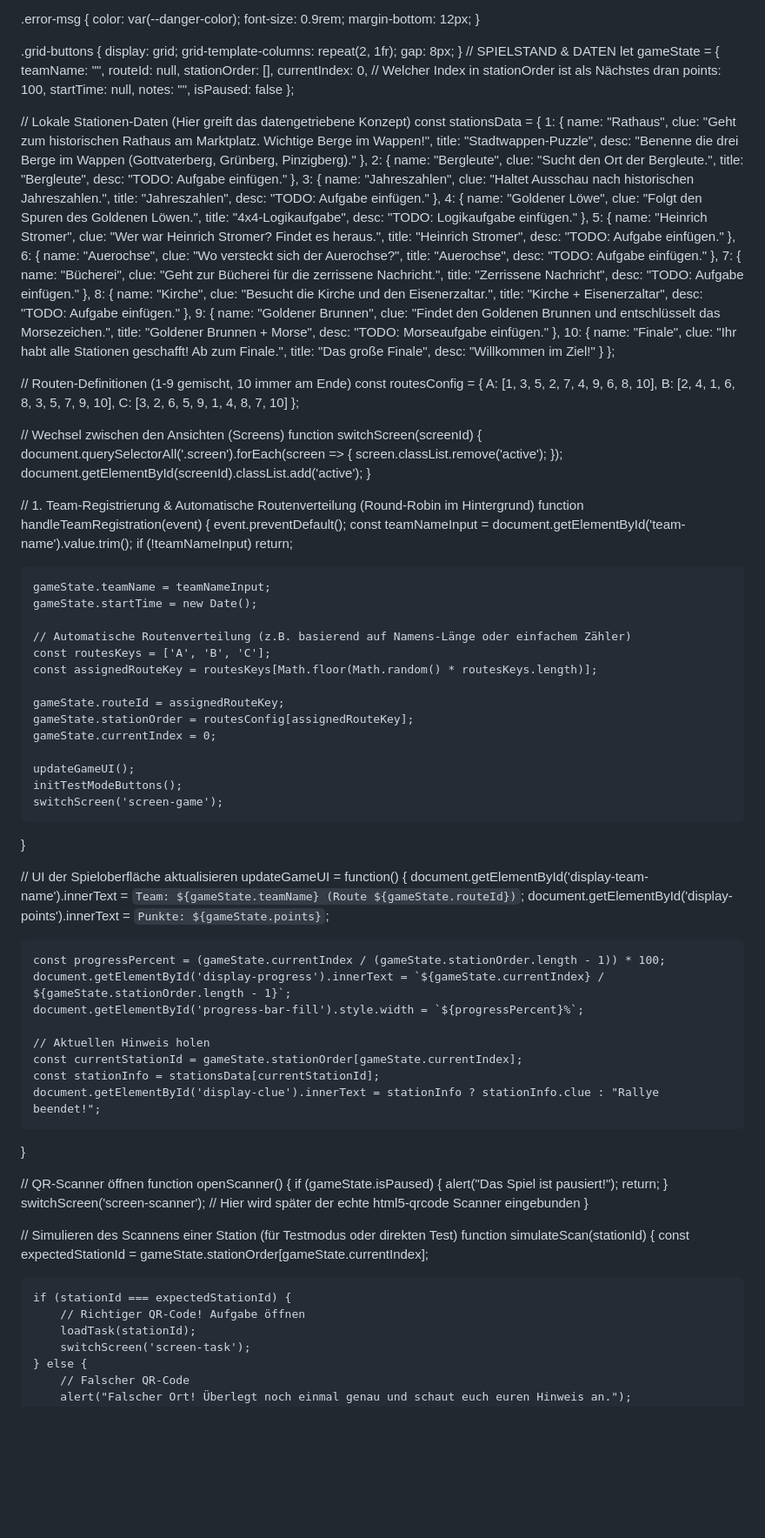
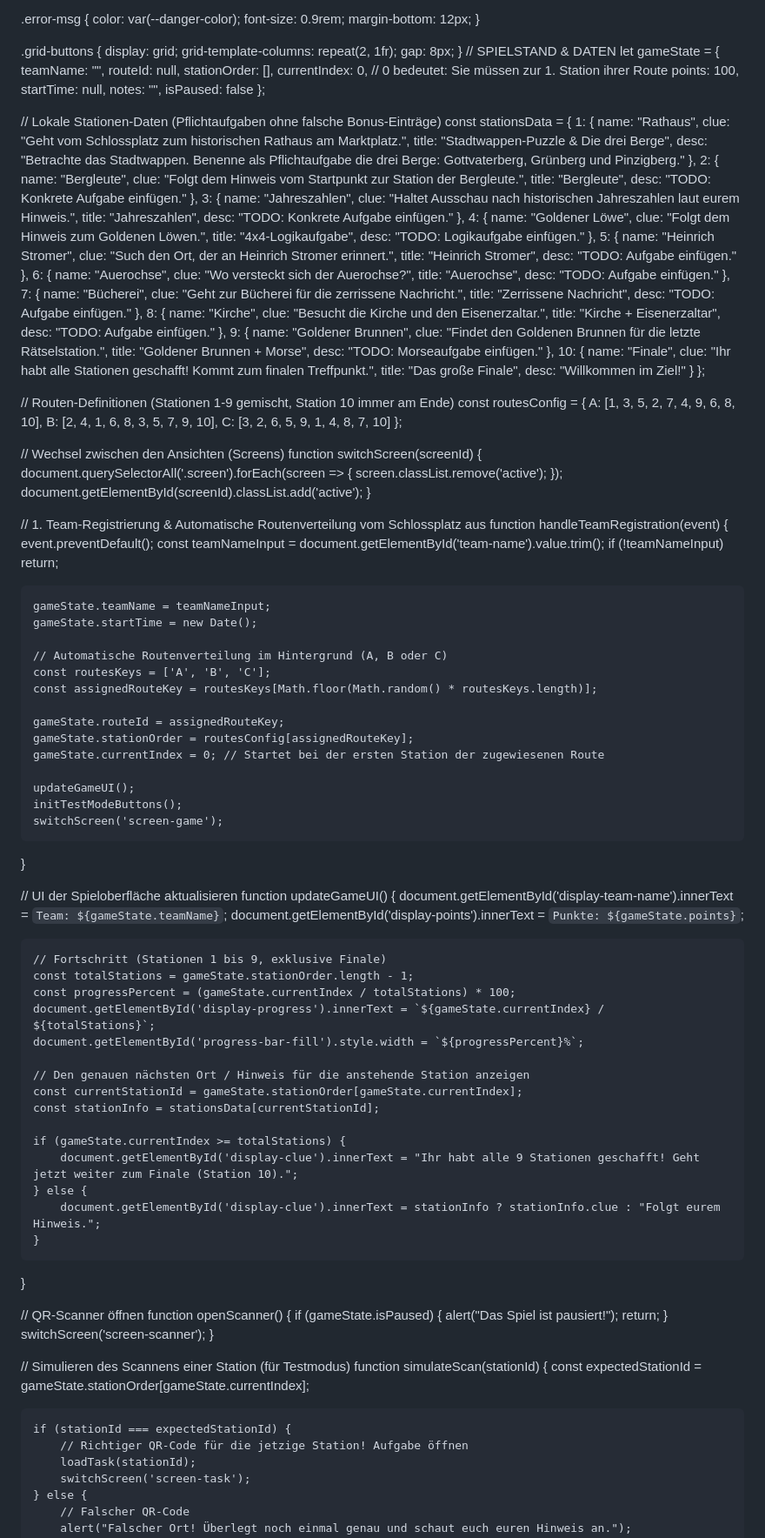
Before and after one commit to c9cvt48f22-creator/auerbach-buergerfest-rallye, a Markdown page: README.md, the part around one of its changes. Shown at 87% size. Rendered like a GitHub page; blank space fills up the shorter version.

```diff
--- a/README.md
+++ b/README.md
@@ -365,28 +365,33 @@ let gameState = {
     teamName: "",
     routeId: null,
     stationOrder: [],
-    currentIndex: 0, // Welcher Index in stationOrder ist als Nächstes dran
+    currentIndex: 0, // 0 bedeutet: Sie müssen zur 1. Station ihrer Route
     points: 100,
     startTime: null,
     notes: "",
     isPaused: false
 };
 
-// Lokale Stationen-Daten (Hier greift das datengetriebene Konzept)
+// Lokale Stationen-Daten (Pflichtaufgaben ohne falsche Bonus-Einträge)
 const stationsData = {
-    1: { name: "Rathaus", clue: "Geht zum historischen Rathaus am Marktplatz. Wichtige Berge im Wappen!", title: "Stadtwappen-Puzzle", desc: "Benenne die drei Berge im Wappen (Gottvaterberg, Grünberg, Pinzigberg)." },
-    2: { name: "Bergleute", clue: "Sucht den Ort der Bergleute.", title: "Bergleute", desc: "TODO: Aufgabe einfügen." },
-    3: { name: "Jahreszahlen", clue: "Haltet Ausschau nach historischen Jahreszahlen.", title: "Jahreszahlen", desc: "TODO: Aufgabe einfügen." },
-    4: { name: "Goldener Löwe", clue: "Folgt den Spuren des Goldenen Löwen.", title: "4x4-Logikaufgabe", desc: "TODO: Logikaufgabe einfügen." },
-    5: { name: "Heinrich Stromer", clue: "Wer war Heinrich Stromer? Findet es heraus.", title: "Heinrich Stromer", desc: "TODO: Aufgabe einfügen." },
+    1: {
+        name: "Rathaus",
+        clue: "Geht vom Schlossplatz zum historischen Rathaus am Marktplatz.",
+        title: "Stadtwappen-Puzzle & Die drei Berge",
+        desc: "Betrachte das Stadtwappen. Benenne als Pflichtaufgabe die drei Berge: Gottvaterberg, Grünberg und Pinzigberg."
+    },
+    2: { name: "Bergleute", clue: "Folgt dem Hinweis vom Startpunkt zur Station der Bergleute.", title: "Bergleute", desc: "TODO: Konkrete Aufgabe einfügen." },
+    3: { name: "Jahreszahlen", clue: "Haltet Ausschau nach historischen Jahreszahlen laut eurem Hinweis.", title: "Jahreszahlen", desc: "TODO: Konkrete Aufgabe einfügen." },
+    4: { name: "Goldener Löwe", clue: "Folgt dem Hinweis zum Goldenen Löwen.", title: "4x4-Logikaufgabe", desc: "TODO: Logikaufgabe einfügen." },
+    5: { name: "Heinrich Stromer", clue: "Such den Ort, der an Heinrich Stromer erinnert.", title: "Heinrich Stromer", desc: "TODO: Aufgabe einfügen." },
     6: { name: "Auerochse", clue: "Wo versteckt sich der Auerochse?", title: "Auerochse", desc: "TODO: Aufgabe einfügen." },
     7: { name: "Bücherei", clue: "Geht zur Bücherei für die zerrissene Nachricht.", title: "Zerrissene Nachricht", desc: "TODO: Aufgabe einfügen." },
     8: { name: "Kirche", clue: "Besucht die Kirche und den Eisenerzaltar.", title: "Kirche + Eisenerzaltar", desc: "TODO: Aufgabe einfügen." },
-    9: { name: "Goldener Brunnen", clue: "Findet den Goldenen Brunnen und entschlüsselt das Morsezeichen.", title: "Goldener Brunnen + Morse", desc: "TODO: Morseaufgabe einfügen." },
-    10: { name: "Finale", clue: "Ihr habt alle Stationen geschafft! Ab zum Finale.", title: "Das große Finale", desc: "Willkommen im Ziel!" }
+    9: { name: "Goldener Brunnen", clue: "Findet den Goldenen Brunnen für die letzte Rätselstation.", title: "Goldener Brunnen + Morse", desc: "TODO: Morseaufgabe einfügen." },
+    10: { name: "Finale", clue: "Ihr habt alle Stationen geschafft! Kommt zum finalen Treffpunkt.", title: "Das große Finale", desc: "Willkommen im Ziel!" }
 };
 
-// Routen-Definitionen (1-9 gemischt, 10 immer am Ende)
+// Routen-Definitionen (Stationen 1-9 gemischt, Station 10 immer am Ende)
 const routesConfig = {
     A: [1, 3, 5, 2, 7, 4, 9, 6, 8, 10],
     B: [2, 4, 1, 6, 8, 3, 5, 7, 9, 10],
@@ -401,7 +406,7 @@ function switchScreen(screenId) {
     document.getElementById(screenId).classList.add('active');
 }
 
-// 1. Team-Registrierung & Automatische Routenverteilung (Round-Robin im Hintergrund)
+// 1. Team-Registrierung & Automatische Routenverteilung vom Schlossplatz aus
 function handleTeamRegistration(event) {
     event.preventDefault();
     const teamNameInput = document.getElementById('team-name').value.trim();
@@ -410,13 +415,13 @@ function handleTeamRegistration(event) {
     gameState.teamName = teamNameInput;
     gameState.startTime = new Date();
 
-    // Automatische Routenverteilung (z.B. basierend auf Namens-Länge oder einfachem Zähler)
+    // Automatische Routenverteilung im Hintergrund (A, B oder C)
     const routesKeys = ['A', 'B', 'C'];
     const assignedRouteKey = routesKeys[Math.floor(Math.random() * routesKeys.length)];
 
     gameState.routeId = assignedRouteKey;
     gameState.stationOrder = routesConfig[assignedRouteKey];
-    gameState.currentIndex = 0;
+    gameState.currentIndex = 0; // Startet bei der ersten Station der zugewiesenen Route
 
     updateGameUI();
     initTestModeButtons();
@@ -424,18 +429,25 @@ function handleTeamRegistration(event) {
 }
 
 // UI der Spieloberfläche aktualisieren
-updateGameUI = function() {
-    document.getElementById('display-team-name').innerText = `Team: ${gameState.teamName} (Route ${gameState.routeId})`;
+function updateGameUI() {
+    document.getElementById('display-team-name').innerText = `Team: ${gameState.teamName}`;
     document.getElementById('display-points').innerText = `Punkte: ${gameState.points}`;
 
-    const progressPercent = (gameState.currentIndex / (gameState.stationOrder.length - 1)) * 100;
-    document.getElementById('display-progress').innerText = `${gameState.currentIndex} / ${gameState.stationOrder.length - 1}`;
+    // Fortschritt (Stationen 1 bis 9, exklusive Finale)
+    const totalStations = gameState.stationOrder.length - 1;
+    const progressPercent = (gameState.currentIndex / totalStations) * 100;
+    document.getElementById('display-progress').innerText = `${gameState.currentIndex} / ${totalStations}`;
     document.getElementById('progress-bar-fill').style.width = `${progressPercent}%`;
 
-    // Aktuellen Hinweis holen
+    // Den genauen nächsten Ort / Hinweis für die anstehende Station anzeigen
     const currentStationId = gameState.stationOrder[gameState.currentIndex];
     const stationInfo = stationsData[currentStationId];
-    document.getElementById('display-clue').innerText = stationInfo ? stationInfo.clue : "Rallye beendet!";
+
+    if (gameState.currentIndex >= totalStations) {
+        document.getElementById('display-clue').innerText = "Ihr habt alle 9 Stationen geschafft! Geht jetzt weiter zum Finale (Station 10).";
+    } else {
+        document.getElementById('display-clue').innerText = stationInfo ? stationInfo.clue : "Folgt eurem Hinweis.";
+    }
 }
 
 // QR-Scanner öffnen
@@ -445,15 +457,14 @@ function openScanner() {
         return;
     }
     switchScreen('screen-scanner');
-    // Hier wird später der echte html5-qrcode Scanner eingebunden
 }
 
-// Simulieren des Scannens einer Station (für Testmodus oder direkten Test)
+// Simulieren des Scannens einer Station (für Testmodus)
 function simulateScan(stationId) {
     const expectedStationId = gameState.stationOrder[gameState.currentIndex];
 
     if (stationId === expectedStationId) {
-        // Richtiger QR-Code! Aufgabe öffnen
+        // Richtiger QR-Code für die jetzige Station! Aufgabe öffnen
         loadTask(stationId);
         switchScreen('screen-task');
     } else {
```
Also changed, not shown: other parts of README.md (+7 -8 lines).
